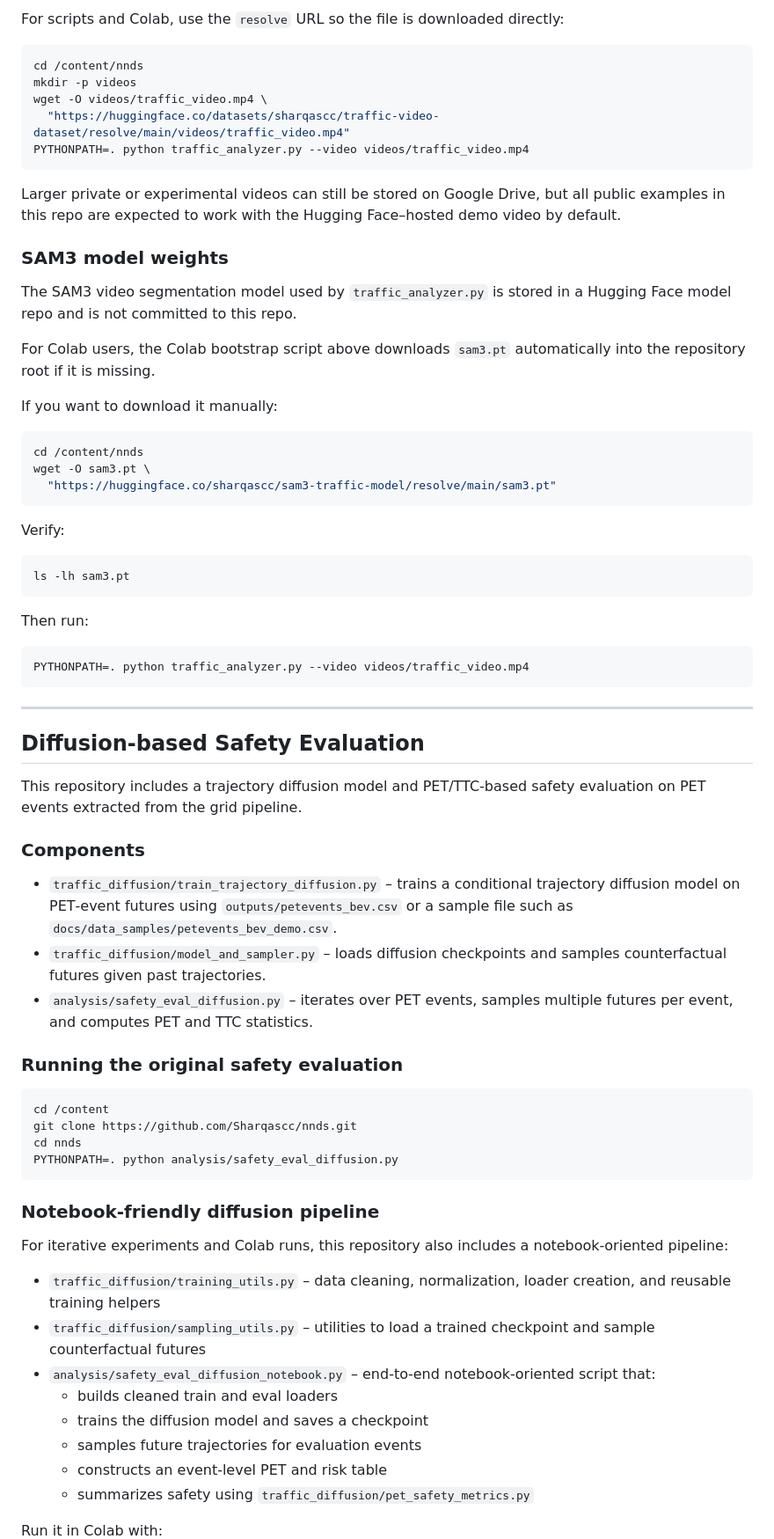
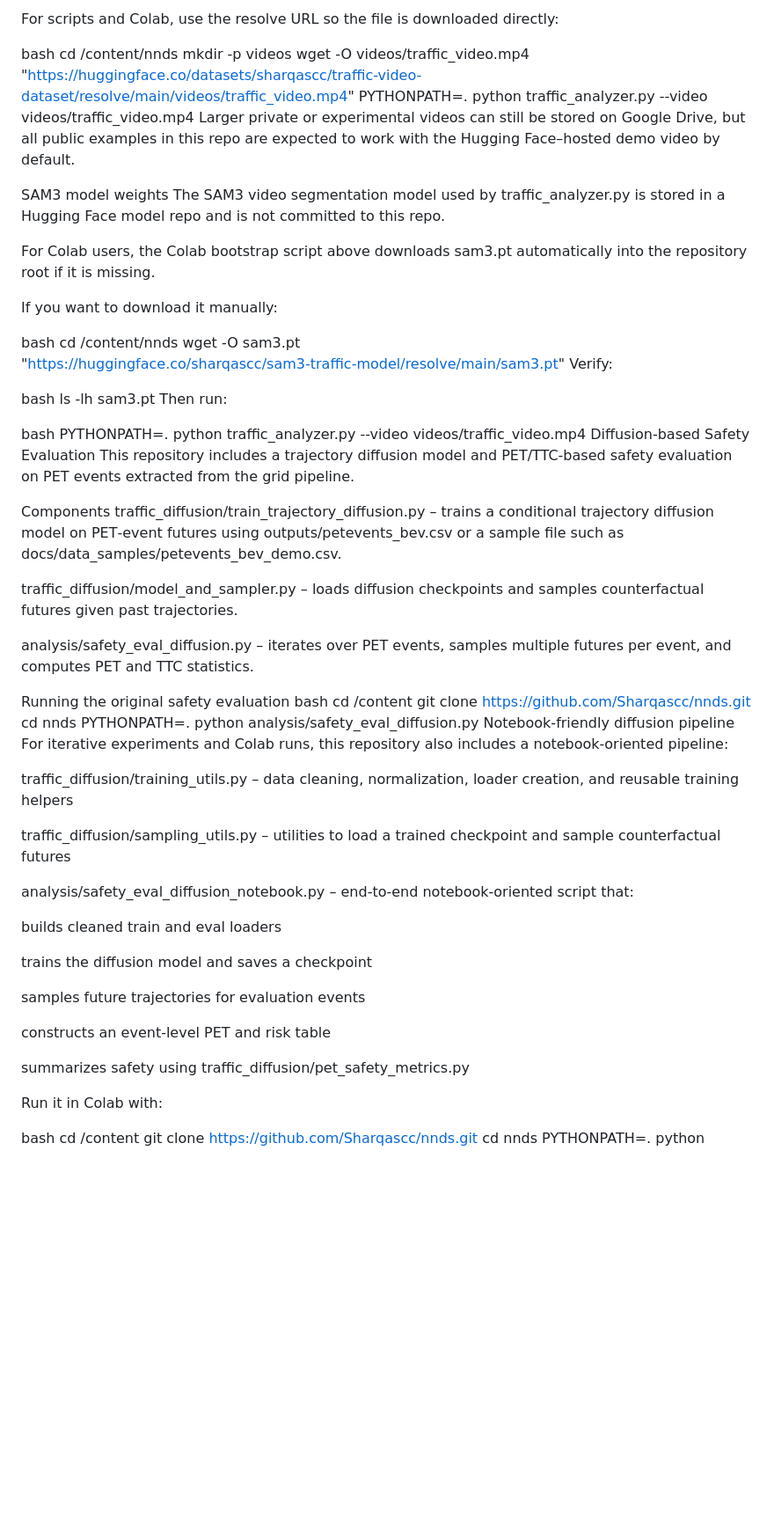
Before and after one commit to Sharqascc/nnds, a Markdown page: README.md, the part around one of its changes. Shown at 88% size. GitHub-like rendering; blank space fills up the shorter version.

````diff
--- a/README.md
+++ b/README.md
@@ -269,79 +255,71 @@ The canonical example video for `traffic_analyzer.py` lives in a dataset repo:
 
-For scripts and Colab, use the `resolve` URL so the file is downloaded directly:
+For scripts and Colab, use the resolve URL so the file is downloaded directly:
 
-```bash
+bash
 cd /content/nnds
 mkdir -p videos
 wget -O videos/traffic_video.mp4 \
   "https://huggingface.co/datasets/sharqascc/traffic-video-dataset/resolve/main/videos/traffic_video.mp4"
 PYTHONPATH=. python traffic_analyzer.py --video videos/traffic_video.mp4
-```
-
 Larger private or experimental videos can still be stored on Google Drive, but all public examples in this repo are expected to work with the Hugging Face–hosted demo video by default.
 
-### SAM3 model weights
+SAM3 model weights
+The SAM3 video segmentation model used by traffic_analyzer.py is stored in a Hugging Face model repo and is not committed to this repo.
 
-The SAM3 video segmentation model used by `traffic_analyzer.py` is stored in a Hugging Face model repo and is not committed to this repo.
-
-For Colab users, the Colab bootstrap script above downloads `sam3.pt` automatically into the repository root if it is missing.
+For Colab users, the Colab bootstrap script above downloads sam3.pt automatically into the repository root if it is missing.
 
 If you want to download it manually:
 
-```bash
+bash
 cd /content/nnds
 wget -O sam3.pt \
   "https://huggingface.co/sharqascc/sam3-traffic-model/resolve/main/sam3.pt"
-```
-
 Verify:
 
-```bash
+bash
 ls -lh sam3.pt
-```
-
 Then run:
 
-```bash
+bash
 PYTHONPATH=. python traffic_analyzer.py --video videos/traffic_video.mp4
-```
-
----
-
-## Diffusion-based Safety Evaluation
-
+Diffusion-based Safety Evaluation
 This repository includes a trajectory diffusion model and PET/TTC‑based safety evaluation on PET events extracted from the grid pipeline.
 
-### Components
+Components
+traffic_diffusion/train_trajectory_diffusion.py – trains a conditional trajectory diffusion model on PET‑event futures using outputs/petevents_bev.csv or a sample file such as docs/data_samples/petevents_bev_demo.csv.
 
-- `traffic_diffusion/train_trajectory_diffusion.py` – trains a conditional trajectory diffusion model on PET‑event futures using `outputs/petevents_bev.csv` or a sample file such as `docs/data_samples/petevents_bev_demo.csv`.
-- `traffic_diffusion/model_and_sampler.py` – loads diffusion checkpoints and samples counterfactual futures given past trajectories.
-- `analysis/safety_eval_diffusion.py` – iterates over PET events, samples multiple futures per event, and computes PET and TTC statistics.
+traffic_diffusion/model_and_sampler.py – loads diffusion checkpoints and samples counterfactual futures given past trajectories.
 
-### Running the original safety evaluation
+analysis/safety_eval_diffusion.py – iterates over PET events, samples multiple futures per event, and computes PET and TTC statistics.
 
-```bash
+Running the original safety evaluation
+bash
 cd /content
 git clone https://github.com/Sharqascc/nnds.git
 cd nnds
 PYTHONPATH=. python analysis/safety_eval_diffusion.py
-```
-
-### Notebook-friendly diffusion pipeline
-
+Notebook-friendly diffusion pipeline
 For iterative experiments and Colab runs, this repository also includes a notebook‑oriented pipeline:
 
-- `traffic_diffusion/training_utils.py` – data cleaning, normalization, loader creation, and reusable training helpers
-- `traffic_diffusion/sampling_utils.py` – utilities to load a trained checkpoint and sample counterfactual futures
-- `analysis/safety_eval_diffusion_notebook.py` – end‑to‑end notebook‑oriented script that:
-  - builds cleaned train and eval loaders
-  - trains the diffusion model and saves a checkpoint
-  - samples future trajectories for evaluation events
-  - constructs an event‑level PET and risk table
-  - summarizes safety using `traffic_diffusion/pet_safety_metrics.py`
+traffic_diffusion/training_utils.py – data cleaning, normalization, loader creation, and reusable training helpers
+
+traffic_diffusion/sampling_utils.py – utilities to load a trained checkpoint and sample counterfactual futures
+
+analysis/safety_eval_diffusion_notebook.py – end‑to‑end notebook‑oriented script that:
+
+builds cleaned train and eval loaders
+
+trains the diffusion model and saves a checkpoint
+
+samples future trajectories for evaluation events
+
+constructs an event‑level PET and risk table
+
+summarizes safety using traffic_diffusion/pet_safety_metrics.py
 
 Run it in Colab with:
 
-```bash
+bash
 cd /content
 git clone https://github.com/Sharqascc/nnds.git
 cd nnds
````
Also changed, not shown: other parts of README.md (+91 -110 lines).
